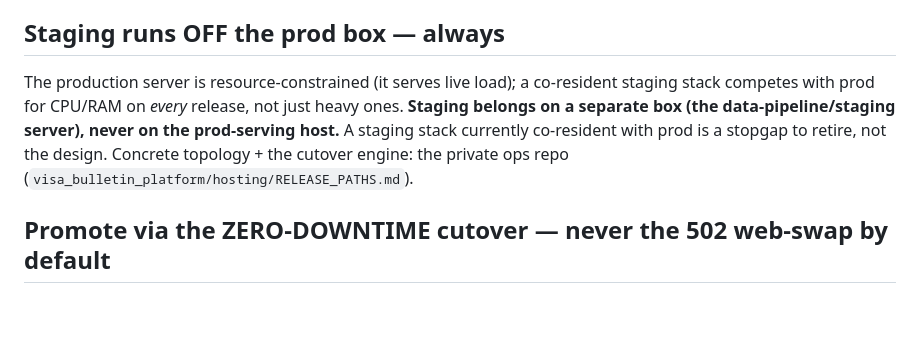
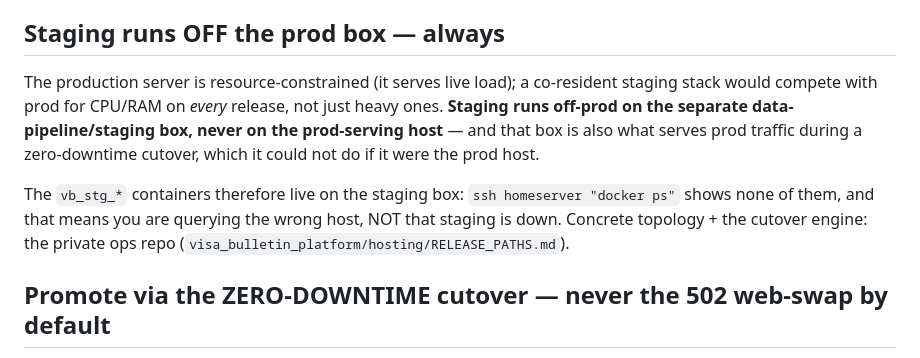
Before and after one commit to vyakunin/visa_bulletin, a Markdown page: .claude/rules/branching.md, the part around the change. Rendered like a GitHub page; blank space fills up the shorter version.

```diff
--- a/.claude/rules/branching.md
+++ b/.claude/rules/branching.md
@@ -161,7 +161,9 @@ Origin: 2026-07-03 — an SEO Path-1 ship was isolated by force-pushing staging
 
 ## Staging runs OFF the prod box — always
 
-The production server is resource-constrained (it serves live load); a co-resident staging stack competes with prod for CPU/RAM on *every* release, not just heavy ones. **Staging belongs on a separate box (the data-pipeline/staging server), never on the prod-serving host.** A staging stack currently co-resident with prod is a stopgap to retire, not the design. Concrete topology + the cutover engine: the private ops repo (`visa_bulletin_platform/hosting/RELEASE_PATHS.md`).
+The production server is resource-constrained (it serves live load); a co-resident staging stack would compete with prod for CPU/RAM on *every* release, not just heavy ones. **Staging runs off-prod on the separate data-pipeline/staging box, never on the prod-serving host** — and that box is also what serves prod traffic during a zero-downtime cutover, which it could not do if it were the prod host.
+
+The `vb_stg_*` containers therefore live on the staging box: `ssh homeserver "docker ps"` shows none of them, and that means you are querying the wrong host, NOT that staging is down. Concrete topology + the cutover engine: the private ops repo (`visa_bulletin_platform/hosting/RELEASE_PATHS.md`).
 
 ## Promote via the ZERO-DOWNTIME cutover — never the 502 web-swap by default
 
```
Also changed, not shown: .claude/rules/ground_truth.md (+1 -1 lines), .claude/rules/scripts.md (+4 -2 lines).
